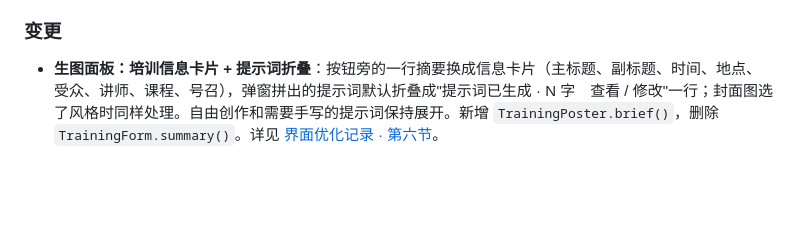
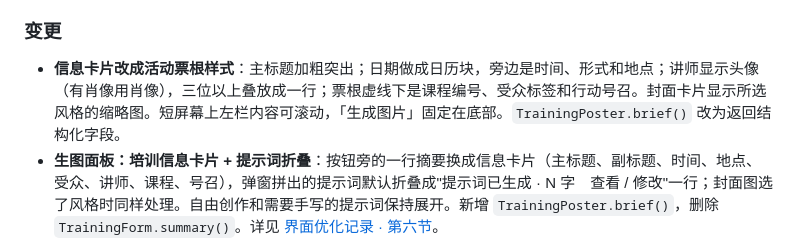
Before and after one commit to wanghao8702/poster-workbench-v2, a Markdown page: docs/变更日志.md, the part around the change. Drawn GitHub-style; blank space fills up the shorter version.

```diff
--- a/docs/变更日志.md
+++ b/docs/变更日志.md
@@ -17,6 +17,7 @@
 
 ### 变更
 
+- **信息卡片改成活动票根样式**：主标题加粗突出；日期做成日历块，旁边是时间、形式和地点；讲师显示头像（有肖像用肖像），三位以上叠放成一行；票根虚线下是课程编号、受众标签和行动号召。封面卡片显示所选风格的缩略图。短屏幕上左栏内容可滚动，「生成图片」固定在底部。`TrainingPoster.brief()` 改为返回结构化字段。
 - **生图面板：培训信息卡片 + 提示词折叠**：按钮旁的一行摘要换成信息卡片（主标题、副标题、时间、地点、受众、讲师、课程、号召），弹窗拼出的提示词默认折叠成"提示词已生成 · N 字　查看 / 修改"一行；封面图选了风格时同样处理。自由创作和需要手写的提示词保持展开。新增 `TrainingPoster.brief()`，删除 `TrainingForm.summary()`。详见 [界面优化记录 · 第六节](界面优化记录.md#六p1-进度)。
 - **空状态插画换成海报分层爆炸图**：首页画布用示例海报的 5 层（背景、讲师、听众、信息栏、标题）斜着叠起并拉开，打开页面时依次升起；开启"减少动画"时直接显示拉开状态。图片在 `static/empty-art/`，由示例图层缩小合成。详见 [界面优化记录 · 第六节](界面优化记录.md#六p1-进度)。
 - 样式表里生图面板的五层重复覆盖合成一个块，删除 11 组已无元素使用的规则；用 8,785 个元素的计算样式快照比对，确认显示没有变化。（91b59d8）
```
Also changed, not shown: docs/接口文档.md (+6 -2 lines), docs/界面优化记录.md (+15 -0 lines), docs/images/界面优化/after-培训信息卡片-票根.png (added), docs/images/界面优化/after-培训信息卡片.png.
